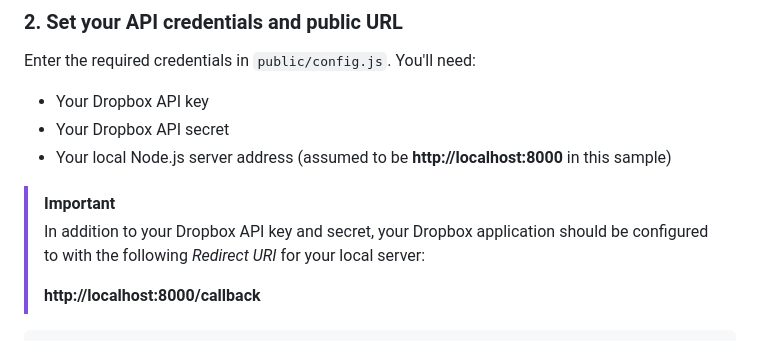
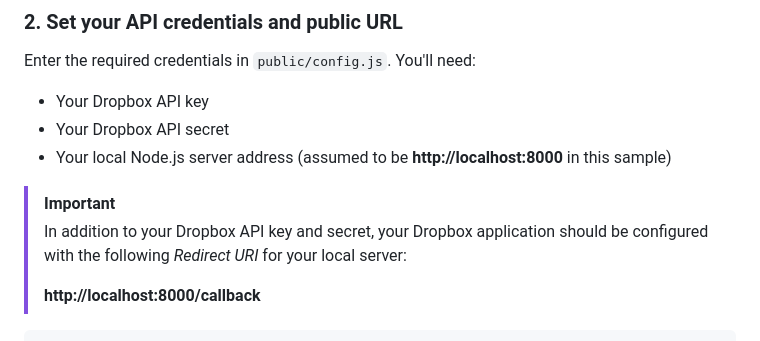
Before and after one commit to AdobeDocs/uxp-premiere-pro-samples, a Markdown page: sample-panels/oauth-workflow-sample/README.md, the part around the change. GitHub-like rendering.

Commit message:
typo fix

```diff
--- a/sample-panels/oauth-workflow-sample/README.md
+++ b/sample-panels/oauth-workflow-sample/README.md
@@ -66,7 +66,7 @@ Enter the required credentials in `public/config.js`. You'll need:
 - Your local Node.js server address (assumed to be **http://localhost:8000** in this sample)
 
 > [!IMPORTANT]
-> In addition to your Dropbox API key and secret, your Dropbox application should be configured to with the following *Redirect URI* for your local server:
+> In addition to your Dropbox API key and secret, your Dropbox application should be configured with the following *Redirect URI* for your local server:
 >
 > **http://localhost:8000/callback**
 
```
